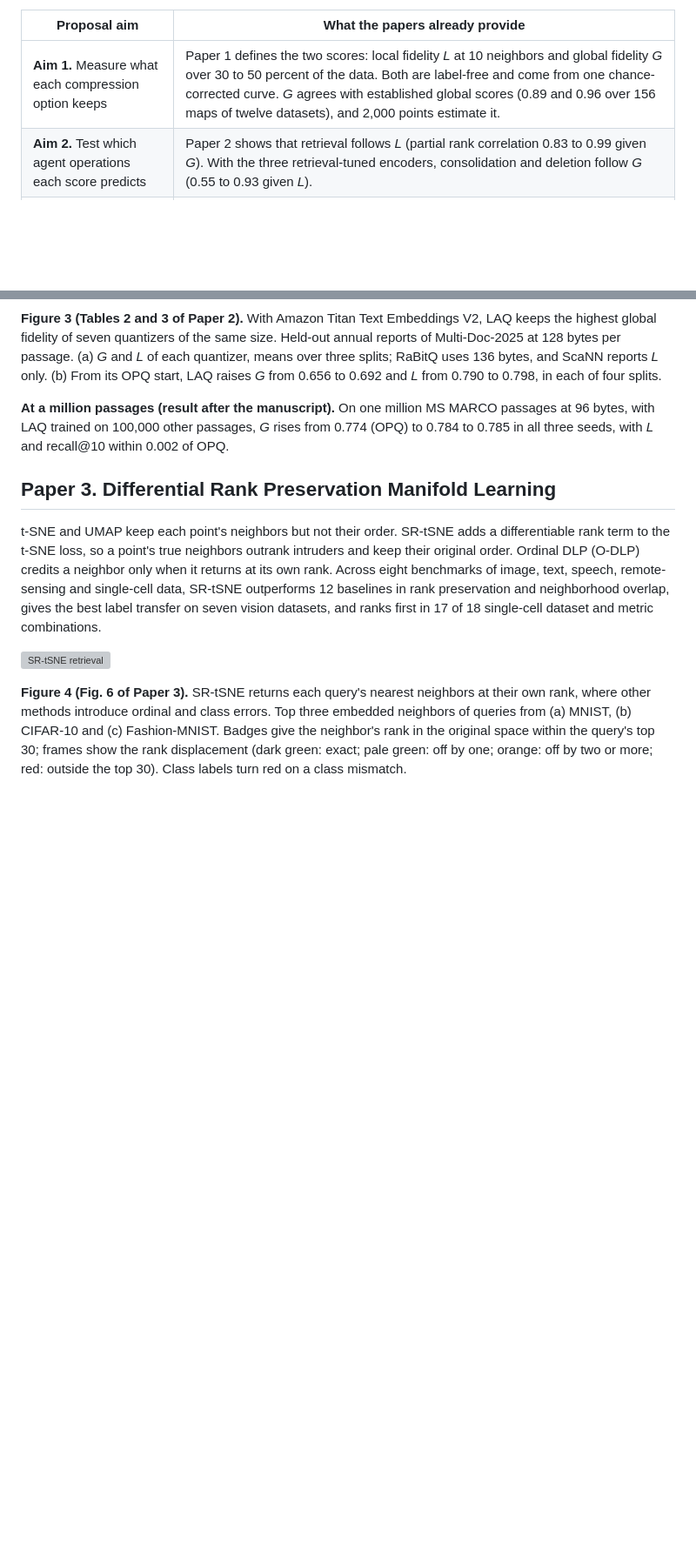
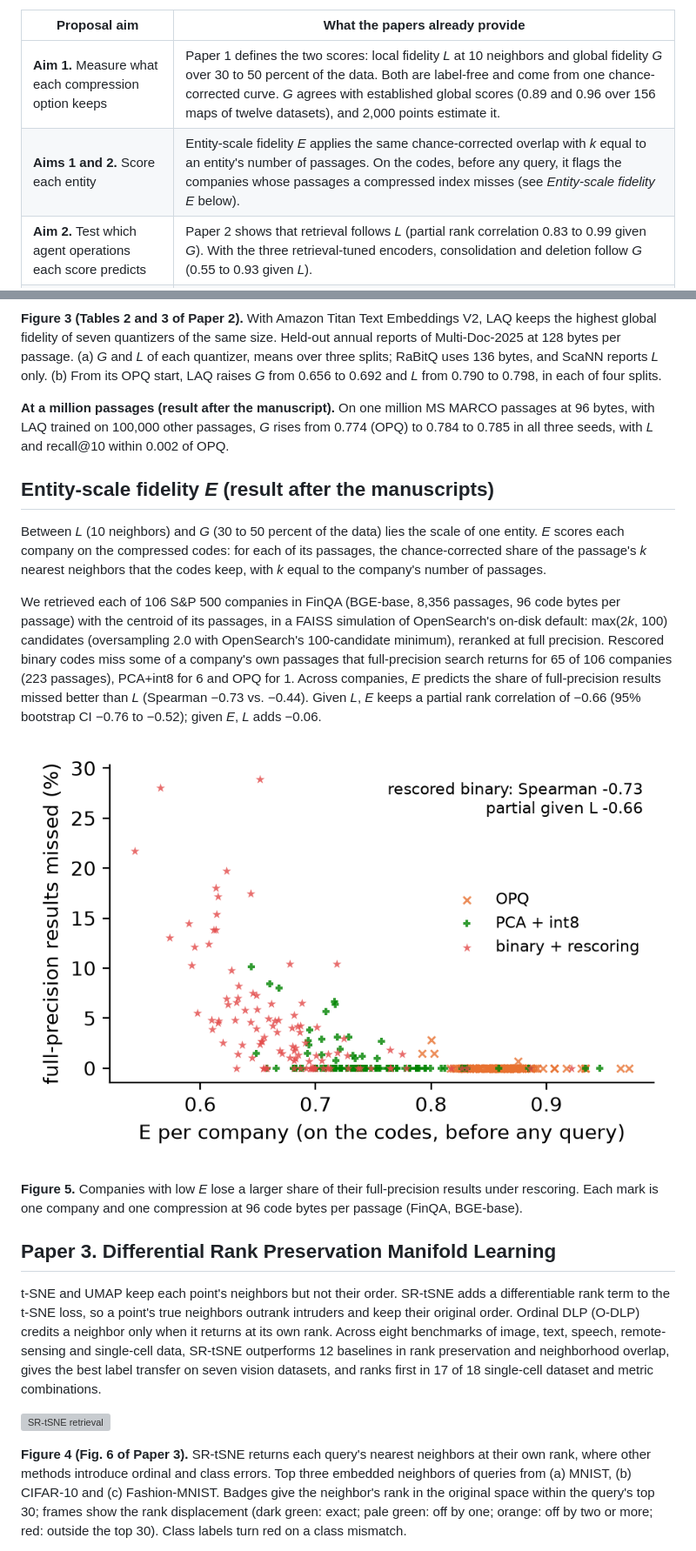
Before and after one commit to hank08819/ara, a Markdown page: README.md, 2 parts joined by grey strips. Shown at 87% size. GitHub-like rendering; pictures changed too: fig_entity_E_barrier.png (added); blank space fills up the shorter version; grey boxes are pictures that could not be loaded.

```diff
--- a/README.md
+++ b/README.md
@@ -18,6 +18,7 @@ An AI agent stores what it reads as embedding vectors and compresses them at sca
 | Proposal aim | What the papers already provide |
 |---|---|
 | **Aim 1.** Measure what each compression option keeps | Paper 1 defines the two scores: local fidelity *L* at 10 neighbors and global fidelity *G* over 30 to 50 percent of the data. Both are label-free and come from one chance-corrected curve. *G* agrees with established global scores (0.89 and 0.96 over 156 maps of twelve datasets), and 2,000 points estimate it. |
+| **Aims 1 and 2.** Score each entity | Entity-scale fidelity *E* applies the same chance-corrected overlap with *k* equal to an entity's number of passages. On the codes, before any query, it flags the companies whose passages a compressed index misses (see *Entity-scale fidelity E* below). |
 | **Aim 2.** Test which agent operations each score predicts | Paper 2 shows that retrieval follows *L* (partial rank correlation 0.83 to 0.99 given *G*). With the three retrieval-tuned encoders, consolidation and deletion follow *G* (0.55 to 0.93 given *L*). |
 | **Aim 3.** Certify a memory and repair what the certificate flags | Paper 1 gives the LG reversal test, which decides with a block-jackknife *p*-value whether one map is more local and another more global. Paper 2 gives the repair: locality-aware quantization (LAQ) learns the codebooks of an OPQ index and keeps its bytes, rotation and search. LAQ raises *G* in all 40 held-out runs, Amazon Titan Text Embeddings V2 included. |
 | **Aim 3.** Show a firm its memory | Paper 3 gives SR-tSNE, the map MemCert draws of a memory. It keeps each item's neighbors in their original order, so the items shown next to a passage are the ones a search would return first. |
@@ -46,6 +47,16 @@ The paper proves that the loss at every neighborhood size is bounded by the rate
 
 **At a million passages (result after the manuscript).** On one million MS MARCO passages at 96 bytes, with LAQ trained on 100,000 other passages, *G* rises from 0.774 (OPQ) to 0.784 to 0.785 in all three seeds, with *L* and recall@10 within 0.002 of OPQ.
 
+## Entity-scale fidelity *E* (result after the manuscripts)
+
+Between *L* (10 neighbors) and *G* (30 to 50 percent of the data) lies the scale of one entity. *E* scores each company on the compressed codes: for each of its passages, the chance-corrected share of the passage's *k* nearest neighbors that the codes keep, with *k* equal to the company's number of passages.
+
+We retrieved each of 106 S&P 500 companies in FinQA (BGE-base, 8,356 passages, 96 code bytes per passage) with the centroid of its passages, in a FAISS simulation of OpenSearch's on-disk default: max(2*k*, 100) candidates (oversampling 2.0 with OpenSearch's 100-candidate minimum), reranked at full precision. Rescored binary codes miss some of a company's own passages that full-precision search returns for 65 of 106 companies (223 passages), PCA+int8 for 6 and OPQ for 1. Across companies, *E* predicts the share of full-precision results missed better than *L* (Spearman −0.73 vs. −0.44). Given *L*, *E* keeps a partial rank correlation of −0.66 (95% bootstrap CI −0.76 to −0.52); given *E*, *L* adds −0.06.
+
+![E predicts which companies rescoring misses](fig_entity_E_barrier.png)
+
+**Figure 5.** Companies with low *E* lose a larger share of their full-precision results under rescoring. Each mark is one company and one compression at 96 code bytes per passage (FinQA, BGE-base).
+
 ## Paper 3. Differential Rank Preservation Manifold Learning
 
 t-SNE and UMAP keep each point's neighbors but not their order. SR-tSNE adds a differentiable rank term to the t-SNE loss, so a point's true neighbors outrank intruders and keep their original order. Ordinal DLP (O-DLP) credits a neighbor only when it returns at its own rank. Across eight benchmarks of image, text, speech, remote-sensing and single-cell data, SR-tSNE outperforms 12 baselines in rank preservation and neighborhood overlap, gives the best label transfer on seven vision datasets, and ranks first in 17 of 18 single-cell dataset and metric combinations.
```
Also changed, not shown: other parts of README.md (+6 -1 lines), README_2026-10-31.md (added, +59 -0 lines), 2 other files.
